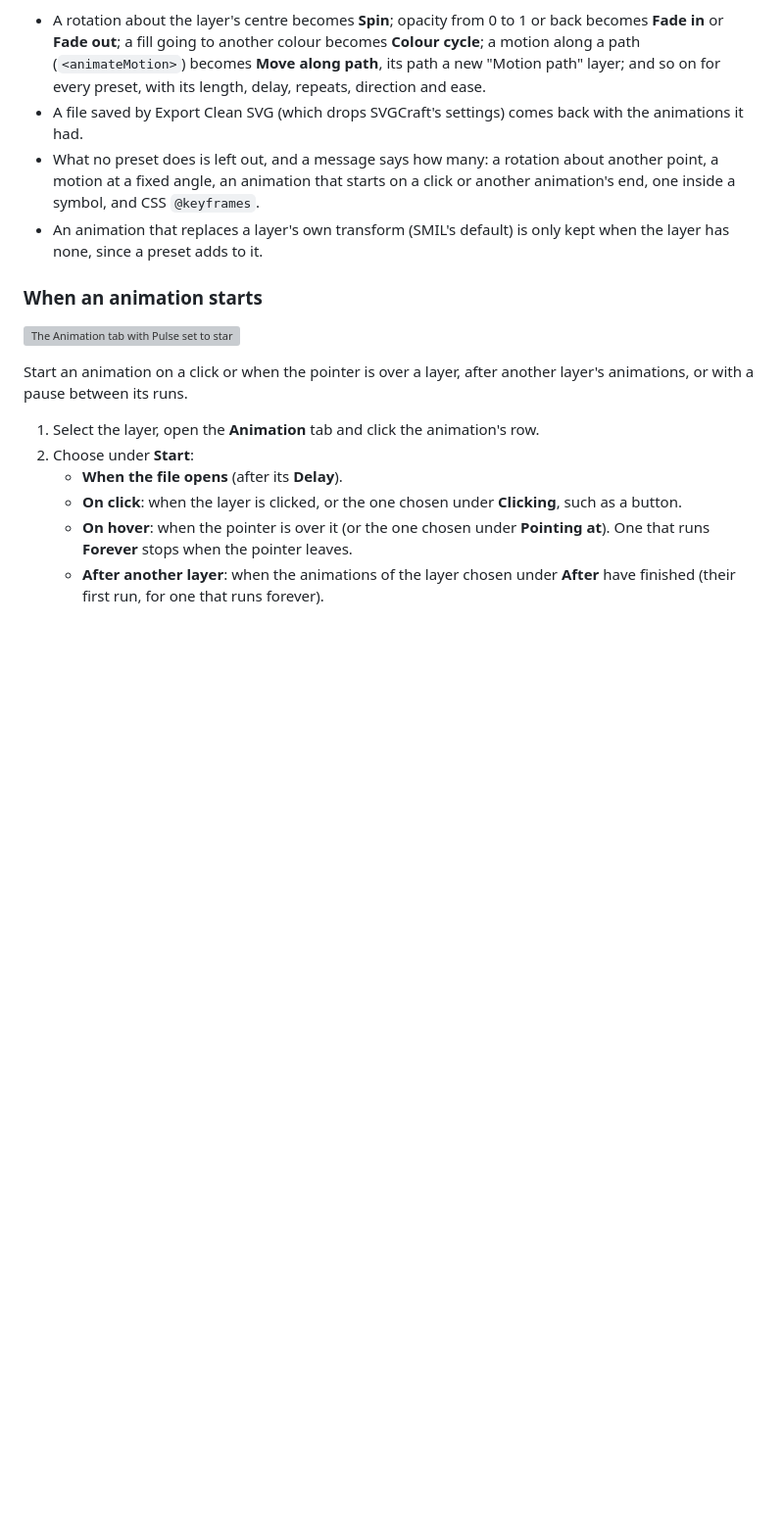
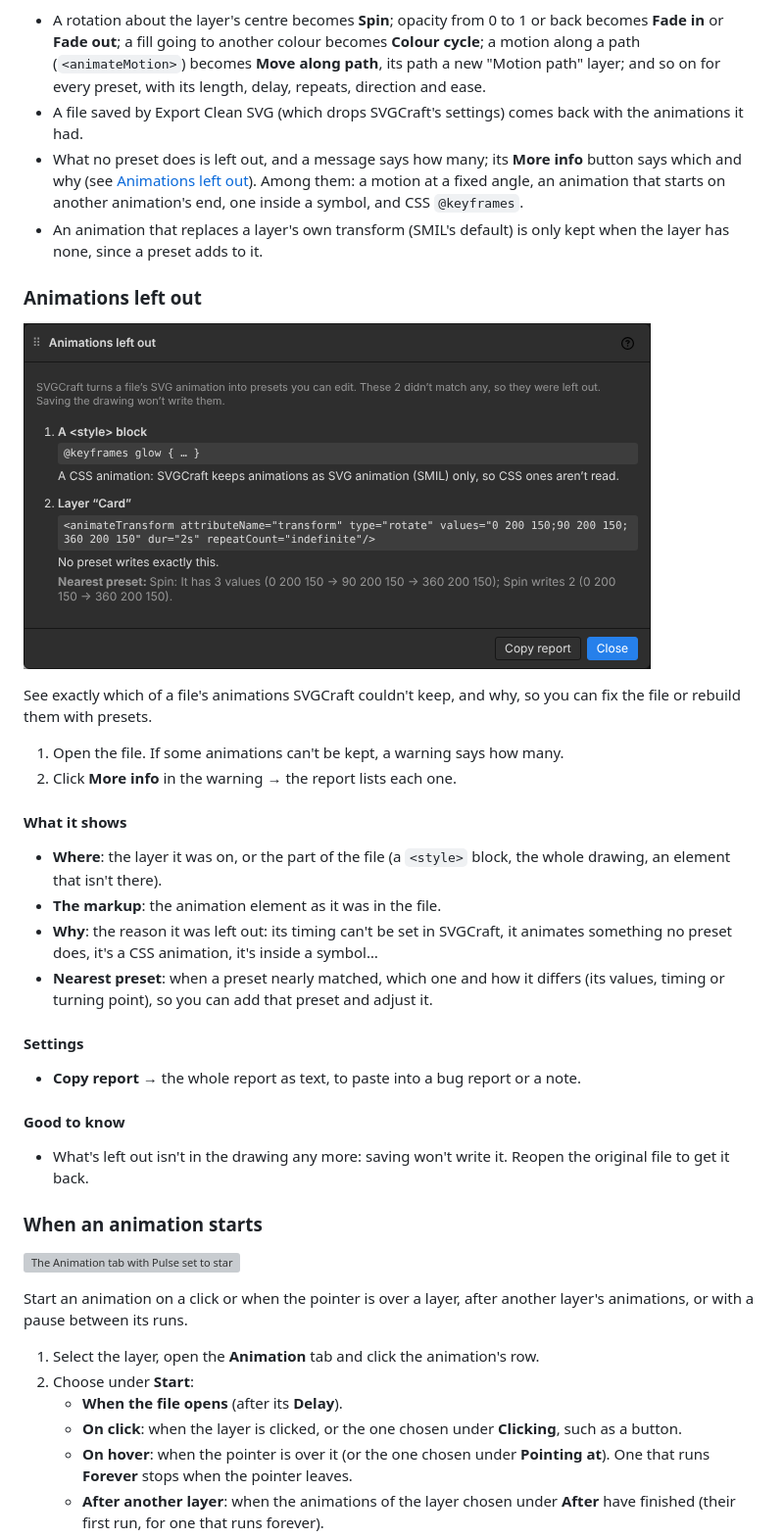
Before and after one commit to orthlieb/svgcraft, a Markdown page: README.md, the part around the change. Shown at 98% size. Drawn GitHub-style; pictures changed too: docs/help/animations-left-out.png (added); blank space fills up the shorter version; grey boxes are pictures that could not be loaded.

```diff
--- a/README.md
+++ b/README.md
@@ -1227,12 +1227,46 @@ edit and play:
   repeats, direction and ease.
 - A file saved by Export Clean SVG (which drops SVGCraft's settings) comes
   back with the animations it had.
-- What no preset does is left out, and a message says how many: a rotation
-  about another point, a motion at a fixed angle, an animation that starts
-  on a click or another animation's end, one inside a symbol, and CSS
-  `@keyframes`.
+- What no preset does is left out, and a message says how many; its
+  **More info** button says which and why (see
+  [Animations left out](#animations-left-out)). Among them: a motion at a
+  fixed angle, an animation that starts on another animation's end, one
+  inside a symbol, and CSS `@keyframes`.
 - An animation that replaces a layer's own transform (SMIL's default) is
   only kept when the layer has none, since a preset adds to it.
+
+### Animations left out
+
+![The Animations left out report: a rotation on the Card layer, why no preset writes it, and Spin as the nearest preset](docs/help/animations-left-out.png)
+
+See exactly which of a file's animations SVGCraft couldn't keep, and why,
+so you can fix the file or rebuild them with presets.
+
+1. Open the file. If some animations can't be kept, a warning says how
+   many.
+2. Click **More info** in the warning → the report lists each one.
+
+#### What it shows
+
+- **Where**: the layer it was on, or the part of the file (a `<style>`
+  block, the whole drawing, an element that isn't there).
+- **The markup**: the animation element as it was in the file.
+- **Why**: the reason it was left out: its timing can't be set in
+  SVGCraft, it animates something no preset does, it's a CSS animation, it's
+  inside a symbol…
+- **Nearest preset**: when a preset nearly matched, which one and how it
+  differs (its values, timing or turning point), so you can add that
+  preset and adjust it.
+
+#### Settings
+
+- **Copy report** → the whole report as text, to paste into a bug report
+  or a note.
+
+#### Good to know
+
+- What's left out isn't in the drawing any more: saving won't write it.
+  Reopen the original file to get it back.
 
 ### When an animation starts
 
```
Also changed, not shown: 9 other files.
